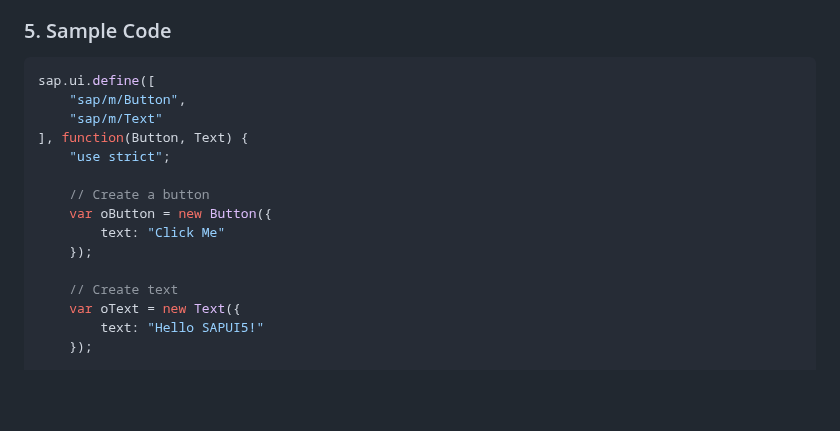
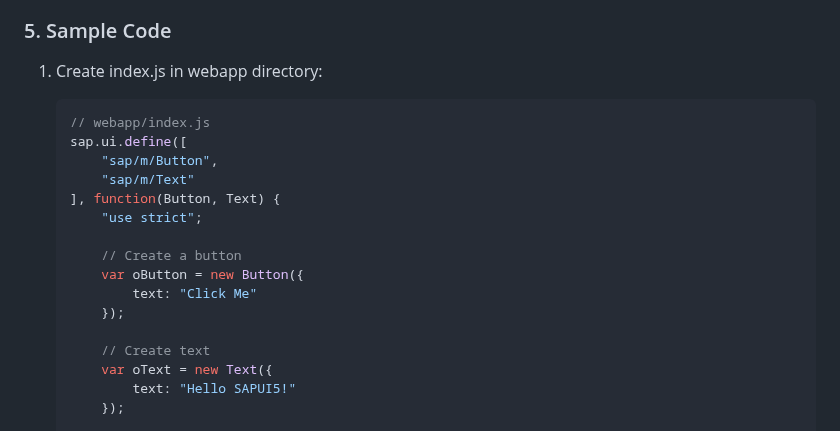
Before and after one commit to natandaniel/sapui5, a Markdown page: README.md, the part around one of its changes. GitHub-like rendering; blank space fills up the shorter version.

````diff
--- a/README.md
+++ b/README.md
@@ -205,20 +205,22 @@
 5. Control destruction
 
 ### 5. Sample Code
-```javascript
-sap.ui.define([
-    "sap/m/Button",
-    "sap/m/Text"
-], function(Button, Text) {
-    "use strict";
+1. Create index.js in webapp directory:
+   ```javascript
+   // webapp/index.js
+   sap.ui.define([
+       "sap/m/Button",
+       "sap/m/Text"
+   ], function(Button, Text) {
+       "use strict";
 
-    // Create a button
-    var oButton = new Button({
-        text: "Click Me"
-    });
+       // Create a button
+       var oButton = new Button({
+           text: "Click Me"
+       });
 
-    // Create text
-    var oText = new Text({
-        text: "Hello SAPUI5!"
-    });
+       // Create text
+       var oText = new Text({
+           text: "Hello SAPUI5!"
+       });
 
````
Also changed, not shown: other parts of README.md (+32 -5 lines).
